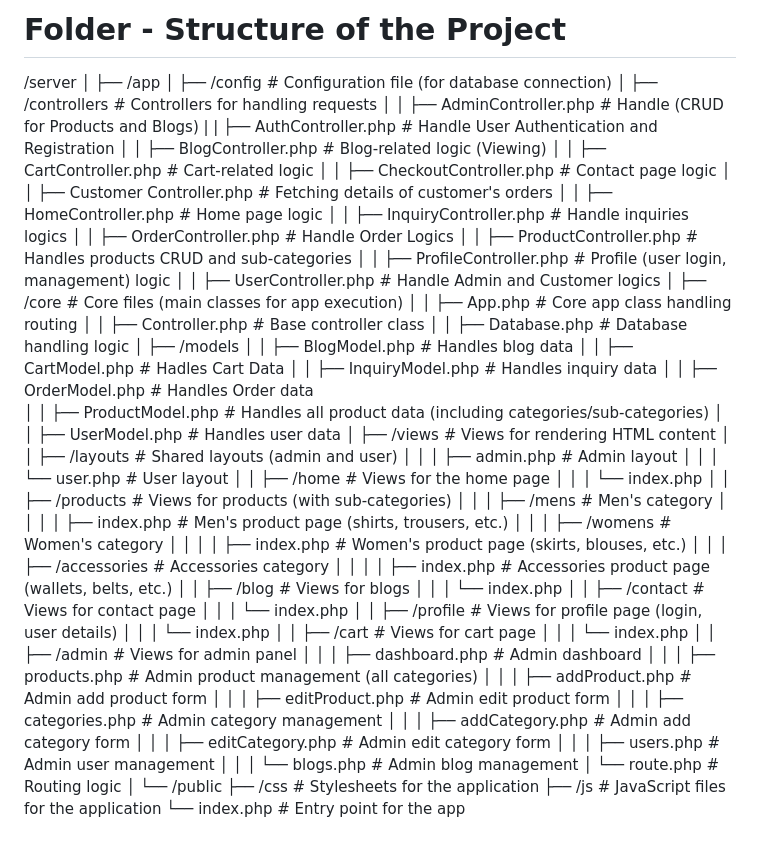
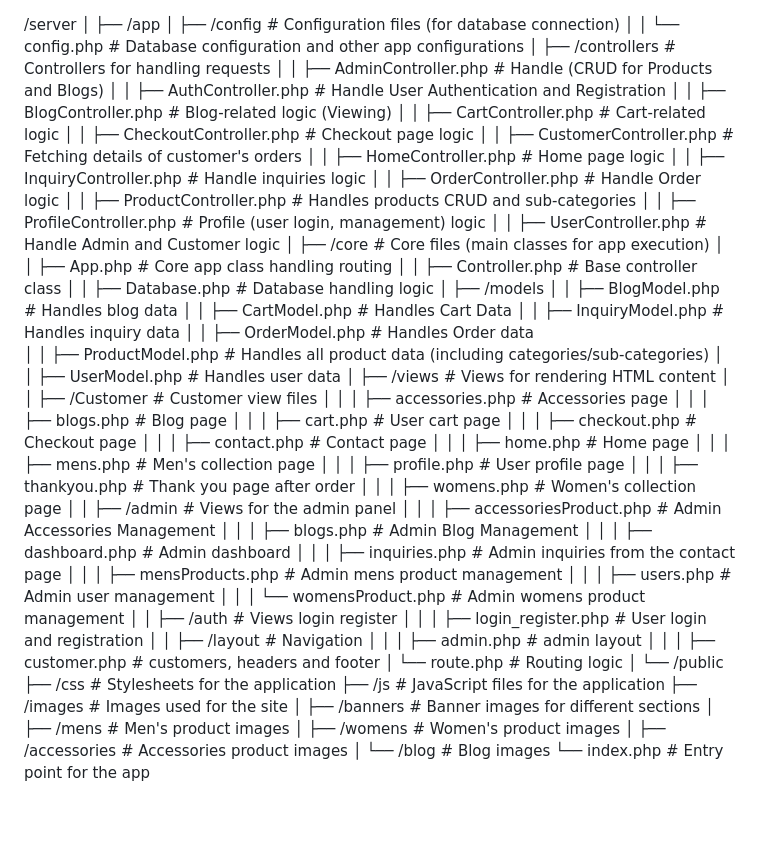
Before and after one commit to HannanLK/Clothing-store, a Markdown page: public/notes/structure.md, the part around the change. GitHub-like rendering; blank space fills up the shorter version.

Commit message:
folder structure

```diff
--- a/public/notes/structure.md
+++ b/public/notes/structure.md
@@ -1,66 +1,66 @@
-# Folder - Structure of the Project
 /server
 │
 ├── /app
-│   ├── /config                        # Configuration file (for database connection)
+│   ├── /config                        # Configuration files (for database connection)
+│   │   └── config.php                 # Database configuration and other app configurations
 │   ├── /controllers                   # Controllers for handling requests
 │   │   ├── AdminController.php        # Handle (CRUD for Products and Blogs)
-|   |   ├── AuthController.php         # Handle User Authentication and Registration
+│   │   ├── AuthController.php         # Handle User Authentication and Registration
 │   │   ├── BlogController.php         # Blog-related logic (Viewing)
 │   │   ├── CartController.php         # Cart-related logic
-│   │   ├── CheckoutController.php     # Contact page logic
-│   │   ├── Customer Controller.php    # Fetching details of customer's orders
+│   │   ├── CheckoutController.php     # Checkout page logic
+│   │   ├── CustomerController.php     # Fetching details of customer's orders
 │   │   ├── HomeController.php         # Home page logic
-│   │   ├── InquiryController.php      # Handle inquiries logics
-│   │   ├── OrderController.php        # Handle Order Logics
+│   │   ├── InquiryController.php      # Handle inquiries logic
+│   │   ├── OrderController.php        # Handle Order logic
 │   │   ├── ProductController.php      # Handles products CRUD and sub-categories
 │   │   ├── ProfileController.php      # Profile (user login, management) logic
-│   │   ├── UserController.php         # Handle Admin and Customer logics
+│   │   ├── UserController.php         # Handle Admin and Customer logic
 │   ├── /core                          # Core files (main classes for app execution)
 │   │   ├── App.php                    # Core app class handling routing
 │   │   ├── Controller.php             # Base controller class
 │   │   ├── Database.php               # Database handling logic
 │   ├── /models
 │   │   ├── BlogModel.php              # Handles blog data
-│   │   ├── CartModel.php              # Hadles Cart Data
+│   │   ├── CartModel.php              # Handles Cart Data
 │   │   ├── InquiryModel.php           # Handles inquiry data
 │   │   ├── OrderModel.php             # Handles Order data
 │   │   ├── ProductModel.php           # Handles all product data (including categories/sub-categories)
 │   │   ├── UserModel.php              # Handles user data
 │   ├── /views                         # Views for rendering HTML content
-│   │   ├── /layouts                   # Shared layouts (admin and user)
-│   │   │   ├── admin.php              # Admin layout
-│   │   │   └── user.php               # User layout
-│   │   ├── /home                      # Views for the home page
-│   │   │   └── index.php
-│   │   ├── /products                  # Views for products (with sub-categories)
-│   │   │   ├── /mens                  # Men's category
-│   │   │   │   ├── index.php          # Men's product page (shirts, trousers, etc.)
-│   │   │   ├── /womens                # Women's category
-│   │   │   │   ├── index.php          # Women's product page (skirts, blouses, etc.)
-│   │   │   ├── /accessories           # Accessories category
-│   │   │   │   ├── index.php          # Accessories product page (wallets, belts, etc.)
-│   │   ├── /blog                      # Views for blogs
-│   │   │   └── index.php
-│   │   ├── /contact                   # Views for contact page
-│   │   │   └── index.php
-│   │   ├── /profile                   # Views for profile page (login, user details)
-│   │   │   └── index.php
-│   │   ├── /cart                      # Views for cart page
-│   │   │   └── index.php
-│   │   ├── /admin                     # Views for admin panel
+│   │   ├── /Customer                      # Customer view files
+│   │   │   ├── accessories.php        # Accessories page
+│   │   │   ├── blogs.php              # Blog page
+│   │   │   ├── cart.php               # User cart page
+│   │   │   ├── checkout.php           # Checkout page
+│   │   │   ├── contact.php            # Contact page
+│   │   │   ├── home.php               # Home page
+│   │   │   ├── mens.php               # Men's collection page
+│   │   │   ├── profile.php            # User profile page
+│   │   │   ├── thankyou.php           # Thank you page after order
+│   │   │   ├── womens.php             # Women's collection page
+│   │   ├── /admin                         # Views for the admin panel
+│   │   │   ├── accessoriesProduct.php # Admin Accessories Management
+│   │   │   ├── blogs.php              # Admin Blog Management
 │   │   │   ├── dashboard.php          # Admin dashboard
-│   │   │   ├── products.php           # Admin product management (all categories)
-│   │   │   ├── addProduct.php         # Admin add product form
-│   │   │   ├── editProduct.php        # Admin edit product form
-│   │   │   ├── categories.php         # Admin category management
-│   │   │   ├── addCategory.php        # Admin add category form
-│   │   │   ├── editCategory.php       # Admin edit category form
+│   │   │   ├── inquiries.php          # Admin inquiries from the contact page
+│   │   │   ├── mensProducts.php       # Admin mens product management
 │   │   │   ├── users.php              # Admin user management
-│   │   │   └── blogs.php              # Admin blog management
+│   │   │   └── womensProduct.php      # Admin womens product management
+│   │   ├── /auth                         # Views login register
+│   │   │   ├── login_register.php     # User login and registration
+│   │   ├── /layout                         # Navigation
+│   │   │   ├── admin.php              # admin layout
+│   │   │   ├── customer.php           # customers, headers and footer
 │   └── route.php                      # Routing logic
 │
 └── /public
     ├── /css                           # Stylesheets for the application
     ├── /js                            # JavaScript files for the application
+    ├── /images                        # Images used for the site
+    │   ├── /banners                   # Banner images for different sections
+    │   ├── /mens                      # Men's product images
+    │   ├── /womens                    # Women's product images
+    │   ├── /accessories               # Accessories product images
+    │   └── /blog                      # Blog images
     └── index.php                      # Entry point for the app
```
